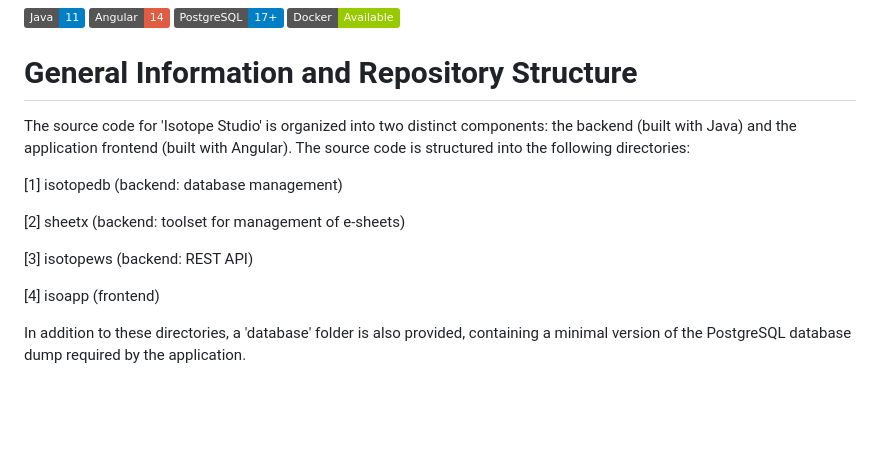
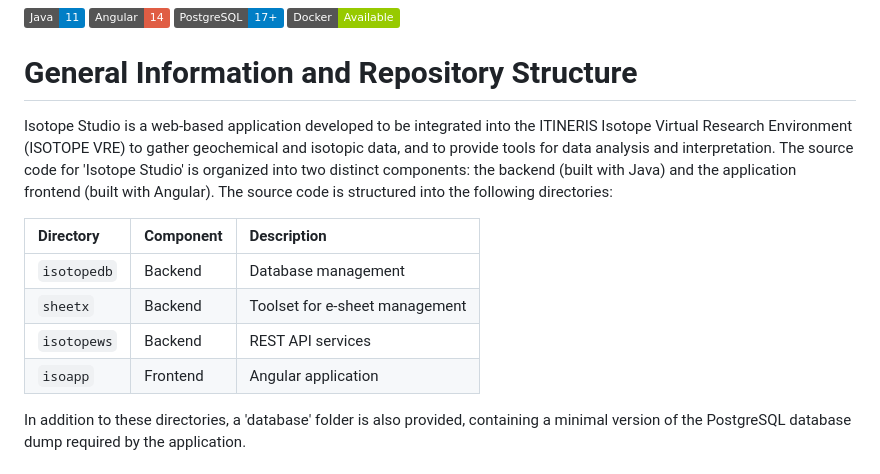
Before and after one commit to ericperrone/isotope-studio, a Markdown page: README.md, the part around the change. Drawn GitHub-style; badges without logos; blank space fills up the shorter version.

Commit message:
Enhance README with project details and directory structure
Updated the project description and structured the directory information in the README.

```diff
--- a/README.md
+++ b/README.md
@@ -10,16 +10,16 @@ Code DOI: not yet available. DOI will be assigned upon acceptance
 ![Java](https://img.shields.io/badge/Java-11-blue) ![Angular](https://img.shields.io/badge/Angular-14-red) ![PostgreSQL](https://img.shields.io/badge/PostgreSQL-17+-blue) ![Docker](https://img.shields.io/badge/Docker-Available-green)
 
 # General Information and Repository Structure
-
+Isotope Studio is a web-based application developed to be integrated into the ITINERIS Isotope Virtual Research Environment (ISOTOPE VRE) to gather geochemical and isotopic data, and to provide tools for data analysis and interpretation.
 The source code for 'Isotope Studio' is organized into two distinct components: the backend (built with Java) and the application frontend (built with Angular). The source code is structured into the following directories:
 
-[1] isotopedb (backend: database management)
+| Directory | Component | Description |
+| :--- | :--- | :--- |
+| `isotopedb` | Backend | Database management |
+| `sheetx` | Backend | Toolset for e-sheet management |
+| `isotopews` | Backend | REST API services |
+| `isoapp` | Frontend | Angular application |
 
-[2] sheetx  (backend: toolset for management of e-sheets)
-
-[3] isotopews (backend: REST API)
-
-[4] isoapp (frontend)
 
 In addition to these directories, a 'database' folder is also provided, containing a minimal version of the PostgreSQL database dump required by the application.
 
```
